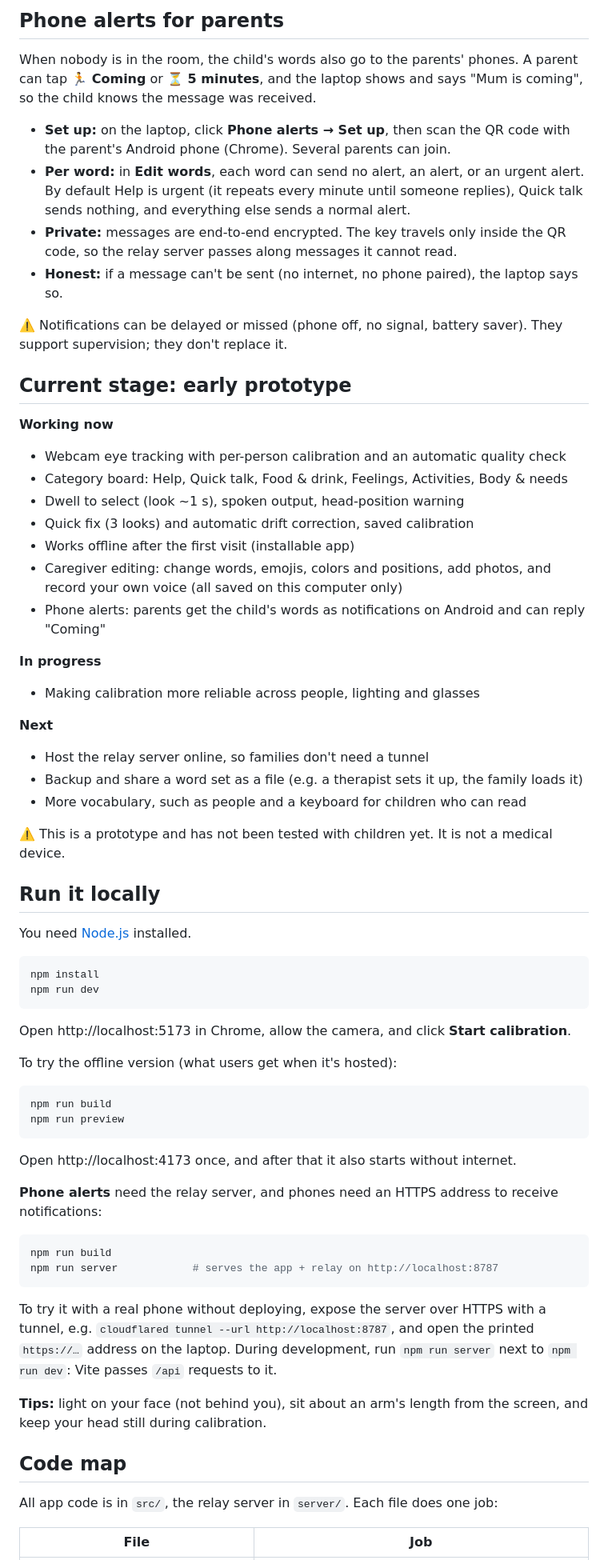
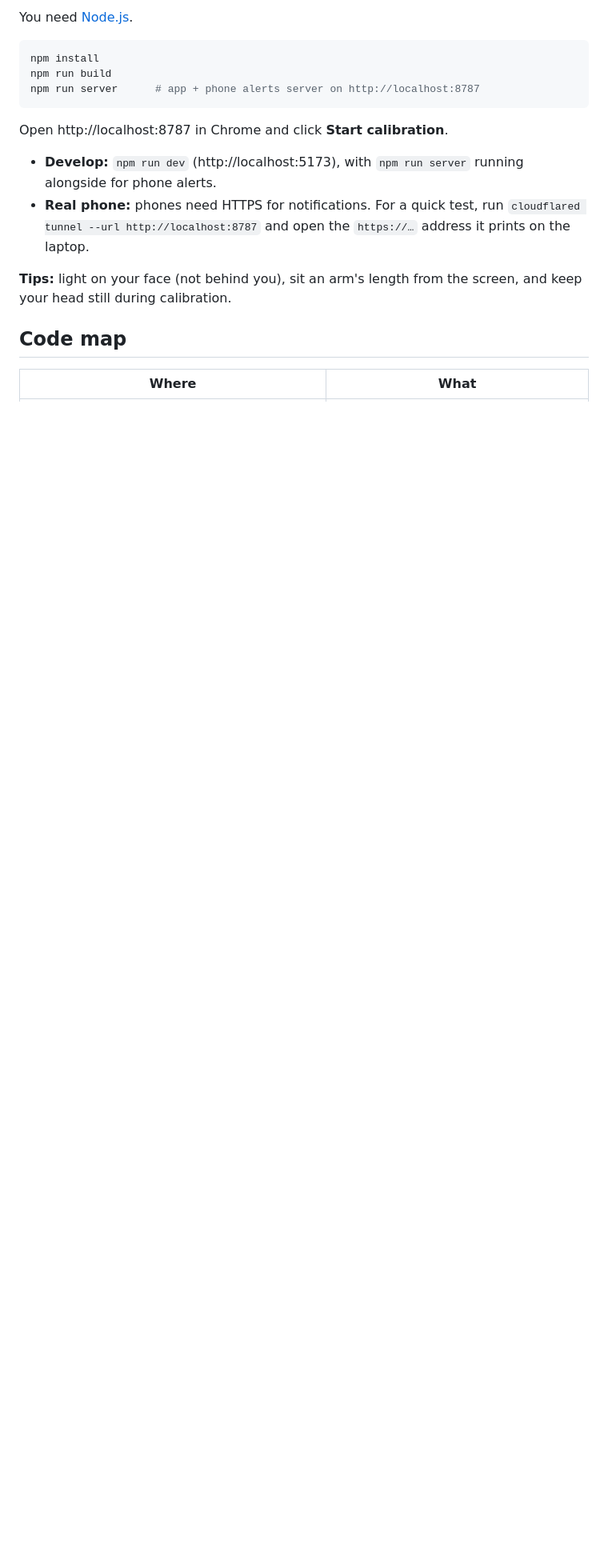
Before and after one commit to strontium-rn/swar_netra, a Markdown page: README.md, the part around one of its changes. Shown at 80% size. GitHub-like rendering; blank space fills up the shorter version.

Commit message:
README: shorter and simpler, covers phone alerts

````diff
--- a/README.md
+++ b/README.md
@@ -43,69 +31,19 @@ Everything (words, photos, recordings) is saved in this browser on this computer
-## Phone alerts for parents
-
-When nobody is in the room, the child's words also go to the parents' phones. A parent can tap **🏃 Coming** or **⏳ 5 minutes**, and the laptop shows and says "Mum is coming", so the child knows the message was received.
-
-- **Set up:** on the laptop, click **Phone alerts → Set up**, then scan the QR code with the parent's Android phone (Chrome). Several parents can join.
-- **Per word:** in **Edit words**, each word can send no alert, an alert, or an urgent alert. By default Help is urgent (it repeats every minute until someone replies), Quick talk sends nothing, and everything else sends a normal alert.
-- **Private:** messages are end-to-end encrypted. The key travels only inside the QR code, so the relay server passes along messages it cannot read.
-- **Honest:** if a message can't be sent (no internet, no phone paired), the laptop says so.
-
-⚠️ Notifications can be delayed or missed (phone off, no signal, battery saver). They support supervision; they don't replace it.
-
-## Current stage: early prototype
-
-**Working now**
-- Webcam eye tracking with per-person calibration and an automatic quality check
-- Category board: Help, Quick talk, Food & drink, Feelings, Activities, Body & needs
-- Dwell to select (look ~1 s), spoken output, head-position warning
-- Quick fix (3 looks) and automatic drift correction, saved calibration
-- Works offline after the first visit (installable app)
-- Caregiver editing: change words, emojis, colors and positions, add photos, and record your own voice (all saved on this computer only)
-- Phone alerts: parents get the child's words as notifications on Android and can reply "Coming"
-
-**In progress**
-- Making calibration more reliable across people, lighting and glasses
-
-**Next**
-- Host the relay server online, so families don't need a tunnel
-- Backup and share a word set as a file (e.g. a therapist sets it up, the family loads it)
-- More vocabulary, such as people and a keyboard for children who can read
-
-⚠️ This is a prototype and has not been tested with children yet. It is not a medical device.
-
-## Run it locally
-
-You need [Node.js](https://nodejs.org) installed.
+You need [Node.js](https://nodejs.org).
 
 ```bash
 npm install
-npm run dev
+npm run build
+npm run server      # app + phone alerts server on http://localhost:8787
 ```
 
-Open http://localhost:5173 in Chrome, allow the camera, and click **Start calibration**.
+Open http://localhost:8787 in Chrome and click **Start calibration**.
 
-To try the offline version (what users get when it's hosted):
+- **Develop:** `npm run dev` (http://localhost:5173), with `npm run server` running alongside for phone alerts.
+- **Real phone:** phones need HTTPS for notifications. For a quick test, run `cloudflared tunnel --url http://localhost:8787` and open the `https://…` address it prints on the laptop.
 
-```bash
-npm run build
-npm run preview
-```
-
-Open http://localhost:4173 once, and after that it also starts without internet.
-
-**Phone alerts** need the relay server, and phones need an HTTPS address to receive notifications:
-
-```bash
-npm run build
-npm run server            # serves the app + relay on http://localhost:8787
-```
-
-To try it with a real phone without deploying, expose the server over HTTPS with a tunnel, e.g. `cloudflared tunnel --url http://localhost:8787`, and open the printed `https://…` address on the laptop. During development, run `npm run server` next to `npm run dev`: Vite passes `/api` requests to it.
-
-**Tips:** light on your face (not behind you), sit about an arm's length from the screen, and keep your head still during calibration.
+**Tips:** light on your face (not behind you), sit an arm's length from the screen, and keep your head still during calibration.
 
 ## Code map
 
-All app code is in `src/`, the relay server in `server/`. Each file does one job:
-
-| File | Job |
+| Where | What |
 |---|---|
````
Also changed, not shown: other parts of README.md (+23 -43 lines).
